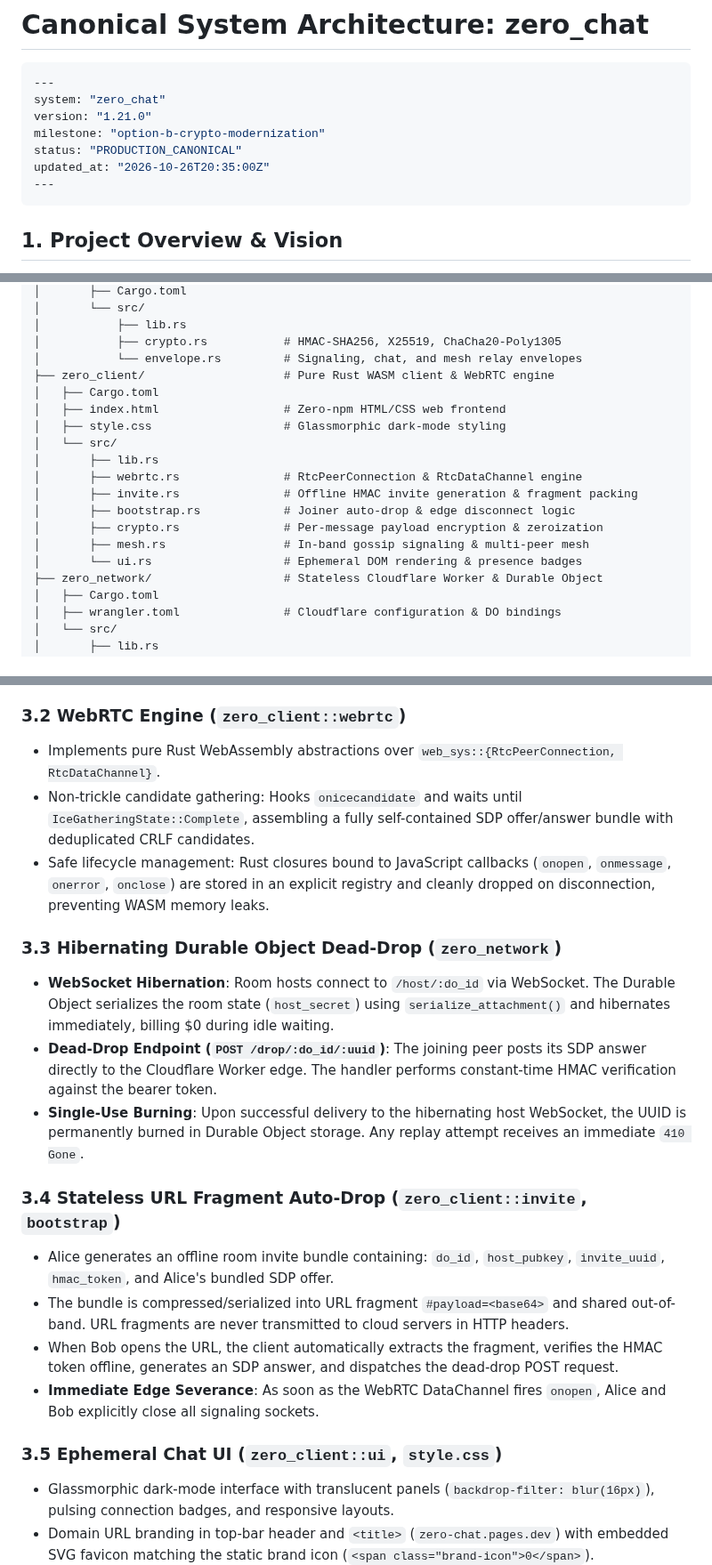
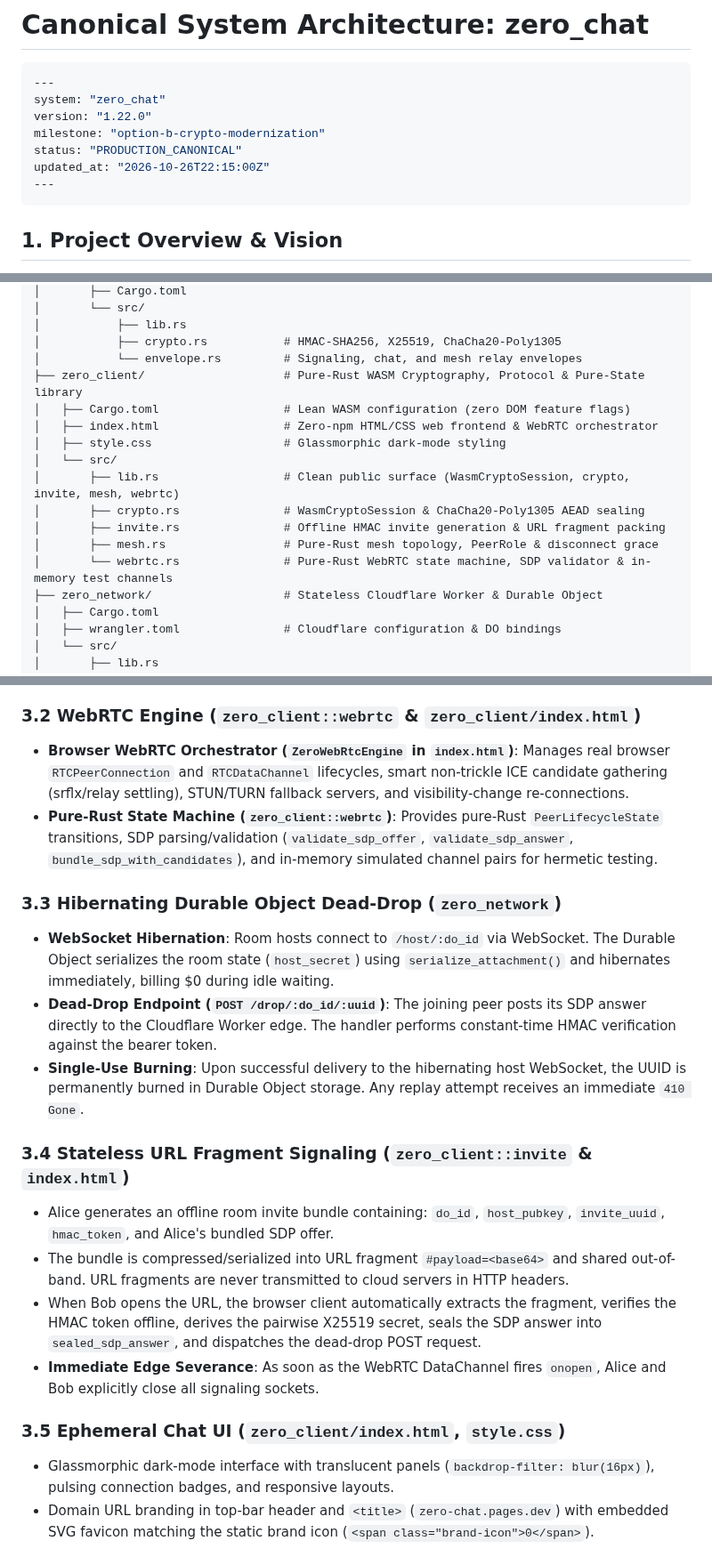
Before and after one commit to MACourtney7/zero-chat, a Markdown page: openspec/specs/overview.md, 3 parts joined by grey strips. Shown at 89% size. Drawn GitHub-style.

Commit message:
chore(spec): reconcile canonical specs and archive ticket-048

````diff
--- a/openspec/specs/overview.md
+++ b/openspec/specs/overview.md
@@ -3,10 +3,10 @@
 ```yaml
 ---
 system: "zero_chat"
-version: "1.21.0"
+version: "1.22.0"
 milestone: "option-b-crypto-modernization"
 status: "PRODUCTION_CANONICAL"
-updated_at: "2026-10-26T20:35:00Z"
+updated_at: "2026-10-26T22:15:00Z"
 ---
 ```
 
@@ -150,18 +154,16 @@ zero_chat/
 │           ├── lib.rs
 │           ├── crypto.rs           # HMAC-SHA256, X25519, ChaCha20-Poly1305
 │           └── envelope.rs         # Signaling, chat, and mesh relay envelopes
-├── zero_client/                    # Pure Rust WASM client & WebRTC engine
-│   ├── Cargo.toml
-│   ├── index.html                  # Zero-npm HTML/CSS web frontend
+├── zero_client/                    # Pure-Rust WASM Cryptography, Protocol & Pure-State library
+│   ├── Cargo.toml                  # Lean WASM configuration (zero DOM feature flags)
+│   ├── index.html                  # Zero-npm HTML/CSS web frontend & WebRTC orchestrator
 │   ├── style.css                   # Glassmorphic dark-mode styling
 │   └── src/
-│       ├── lib.rs
-│       ├── webrtc.rs               # RtcPeerConnection & RtcDataChannel engine
-│       ├── invite.rs               # Offline HMAC invite generation & fragment packing
-│       ├── bootstrap.rs            # Joiner auto-drop & edge disconnect logic
-│       ├── crypto.rs               # Per-message payload encryption & zeroization
-│       ├── mesh.rs                 # In-band gossip signaling & multi-peer mesh
-│       └── ui.rs                   # Ephemeral DOM rendering & presence badges
+│       ├── lib.rs                  # Clean public surface (WasmCryptoSession, crypto, invite, mesh, webrtc)
+│       ├── crypto.rs               # WasmCryptoSession & ChaCha20-Poly1305 AEAD sealing
+│       ├── invite.rs               # Offline HMAC invite generation & URL fragment packing
+│       ├── mesh.rs                 # Pure-Rust mesh topology, PeerRole & disconnect grace
+│       └── webrtc.rs               # Pure-Rust WebRTC state machine, SDP validator & in-memory test channels
 ├── zero_network/                   # Stateless Cloudflare Worker & Durable Object
 │   ├── Cargo.toml
 │   ├── wrangler.toml               # Cloudflare configuration & DO bindings
@@ -200,23 +202,22 @@ zero_chat/
   $$\text{Token} = \text{HMAC-SHA256}(\text{host\_secret}, \text{Invite\_UUID})$$
 - **Memory Zeroization**: Volatile memory zeroization on drop (`Zeroize`, `ZeroizeOnDrop`) ensures ephemeral keys and plaintext buffers are wiped immediately upon deallocation.
 
-### 3.2 WebRTC Engine (`zero_client::webrtc`)
-- Implements pure Rust WebAssembly abstractions over `web_sys::{RtcPeerConnection, RtcDataChannel}`.
-- Non-trickle candidate gathering: Hooks `onicecandidate` and waits until `IceGatheringState::Complete`, assembling a fully self-contained SDP offer/answer bundle with deduplicated CRLF candidates.
-- Safe lifecycle management: Rust closures bound to JavaScript callbacks (`onopen`, `onmessage`, `onerror`, `onclose`) are stored in an explicit registry and cleanly dropped on disconnection, preventing WASM memory leaks.
+### 3.2 WebRTC Engine (`zero_client::webrtc` & `zero_client/index.html`)
+- **Browser WebRTC Orchestrator (`ZeroWebRtcEngine` in `index.html`)**: Manages real browser `RTCPeerConnection` and `RTCDataChannel` lifecycles, smart non-trickle ICE candidate gathering (srflx/relay settling), STUN/TURN fallback servers, and visibility-change re-connections.
+- **Pure-Rust State Machine (`zero_client::webrtc`)**: Provides pure-Rust `PeerLifecycleState` transitions, SDP parsing/validation (`validate_sdp_offer`, `validate_sdp_answer`, `bundle_sdp_with_candidates`), and in-memory simulated channel pairs for hermetic testing.
 
 ### 3.3 Hibernating Durable Object Dead-Drop (`zero_network`)
 - **WebSocket Hibernation**: Room hosts connect to `/host/:do_id` via WebSocket. The Durable Object serializes the room state (`host_secret`) using `serialize_attachment()` and hibernates immediately, billing $0 during idle waiting.
 - **Dead-Drop Endpoint (`POST /drop/:do_id/:uuid`)**: The joining peer posts its SDP answer directly to the Cloudflare Worker edge. The handler performs constant-time HMAC verification against the bearer token.
 - **Single-Use Burning**: Upon successful delivery to the hibernating host WebSocket, the UUID is permanently burned in Durable Object storage. Any replay attempt receives an immediate `410 Gone`.
 
-### 3.4 Stateless URL Fragment Auto-Drop (`zero_client::invite`, `bootstrap`)
+### 3.4 Stateless URL Fragment Signaling (`zero_client::invite` & `index.html`)
 - Alice generates an offline room invite bundle containing: `do_id`, `host_pubkey`, `invite_uuid`, `hmac_token`, and Alice's bundled SDP offer.
 - The bundle is compressed/serialized into URL fragment `#payload=<base64>` and shared out-of-band. URL fragments are never transmitted to cloud servers in HTTP headers.
-- When Bob opens the URL, the client automatically extracts the fragment, verifies the HMAC token offline, generates an SDP answer, and dispatches the dead-drop POST request.
+- When Bob opens the URL, the browser client automatically extracts the fragment, verifies the HMAC token offline, derives the pairwise X25519 secret, seals the SDP answer into `sealed_sdp_answer`, and dispatches the dead-drop POST request.
 - **Immediate Edge Severance**: As soon as the WebRTC DataChannel fires `onopen`, Alice and Bob explicitly close all signaling sockets.
 
-### 3.5 Ephemeral Chat UI (`zero_client::ui`, `style.css`)
+### 3.5 Ephemeral Chat UI (`zero_client/index.html`, `style.css`)
 - Glassmorphic dark-mode interface with translucent panels (`backdrop-filter: blur(16px)`), pulsing connection badges, and responsive layouts.
 - Domain URL branding in top-bar header and `<title>` (`zero-chat.pages.dev`) with embedded SVG favicon matching the static brand icon (`<span class="brand-icon">0</span>`).
 - Header controls feature fixed bounding alignment with an adaptive split badge architecture:
````
Also changed, not shown: other parts of openspec/specs/overview.md (+5 -1 lines), 2 other files.
